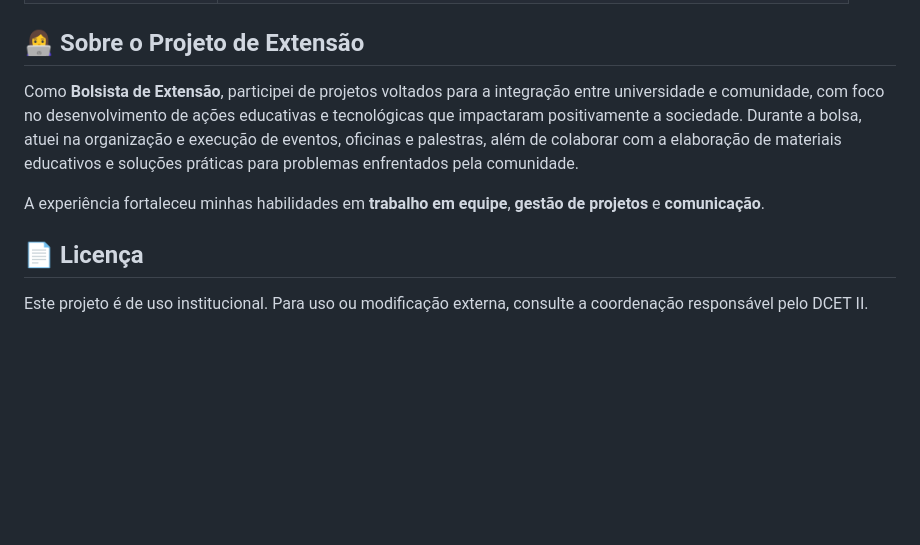
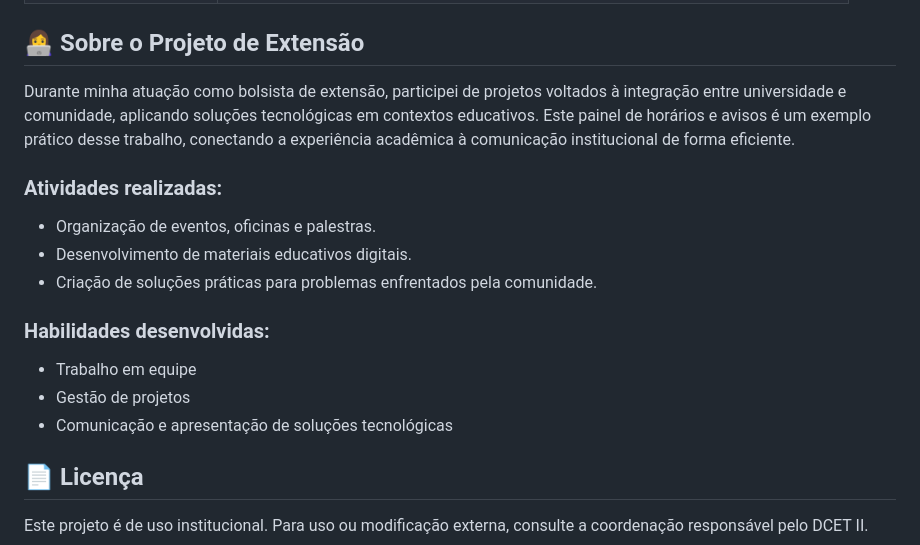
Before and after one commit to TryMySeMfQ/Kiosk-Uneb, a Markdown page: README.md, the part around the change. Rendered like a GitHub page; blank space fills up the shorter version.

```diff
--- a/README.md
+++ b/README.md
@@ -108,9 +108,17 @@ O sistema foi configurado para rodar automaticamente em uma televisão utilizand
 
 ## 👩‍💻 Sobre o Projeto de Extensão
 
-Como **Bolsista de Extensão**, participei de projetos voltados para a integração entre universidade e comunidade, com foco no desenvolvimento de ações educativas e tecnológicas que impactaram positivamente a sociedade. Durante a bolsa, atuei na organização e execução de eventos, oficinas e palestras, além de colaborar com a elaboração de materiais educativos e soluções práticas para problemas enfrentados pela comunidade.
+Durante minha atuação como bolsista de extensão, participei de projetos voltados à integração entre universidade e comunidade, aplicando soluções tecnológicas em contextos educativos. Este painel de horários e avisos é um exemplo prático desse trabalho, conectando a experiência acadêmica à comunicação institucional de forma eficiente.
 
-A experiência fortaleceu minhas habilidades em **trabalho em equipe**, **gestão de projetos** e **comunicação**.
+### Atividades realizadas:
+- Organização de eventos, oficinas e palestras.
+- Desenvolvimento de materiais educativos digitais.
+- Criação de soluções práticas para problemas enfrentados pela comunidade.
+
+### Habilidades desenvolvidas:
+- Trabalho em equipe
+- Gestão de projetos
+- Comunicação e apresentação de soluções tecnológicas
 
 ## 📄 Licença
 
```
